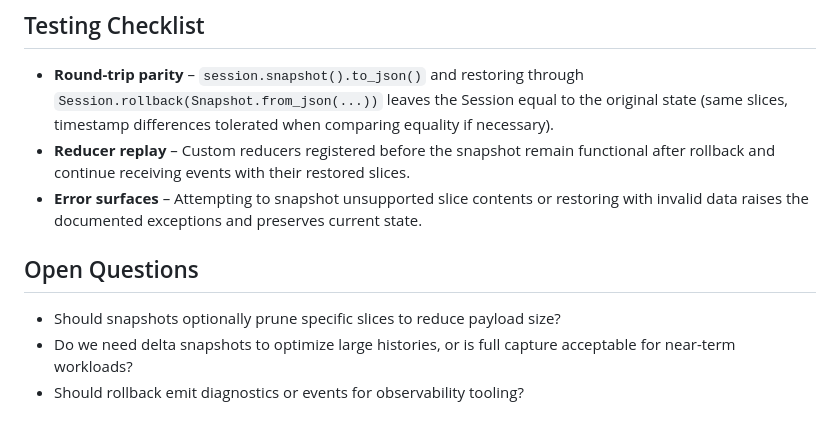
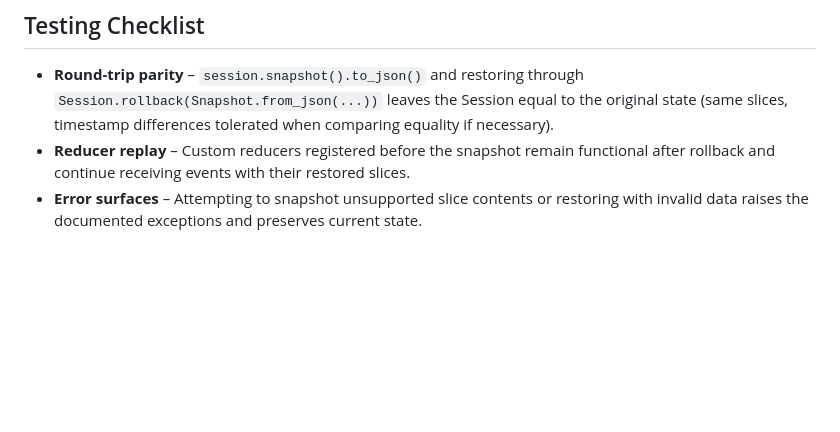
Before and after one commit to weakincentives/weakincentives, a Markdown page: specs/SESSION_SNAPSHOTS.md, the part around the change. Drawn GitHub-style; blank space fills up the shorter version.

Commit message:
Remove open questions from snapshot spec

```diff
--- a/specs/SESSION_SNAPSHOTS.md
+++ b/specs/SESSION_SNAPSHOTS.md
@@ -93,10 +93,3 @@ Round-tripping `Snapshot -> json -> Snapshot` must preserve equality.
 - **Error surfaces** – Attempting to snapshot unsupported slice contents or
   restoring with invalid data raises the documented exceptions and preserves
   current state.
-
-## Open Questions
-
-- Should snapshots optionally prune specific slices to reduce payload size?
-- Do we need delta snapshots to optimize large histories, or is full capture
-  acceptable for near-term workloads?
-- Should rollback emit diagnostics or events for observability tooling?
```
